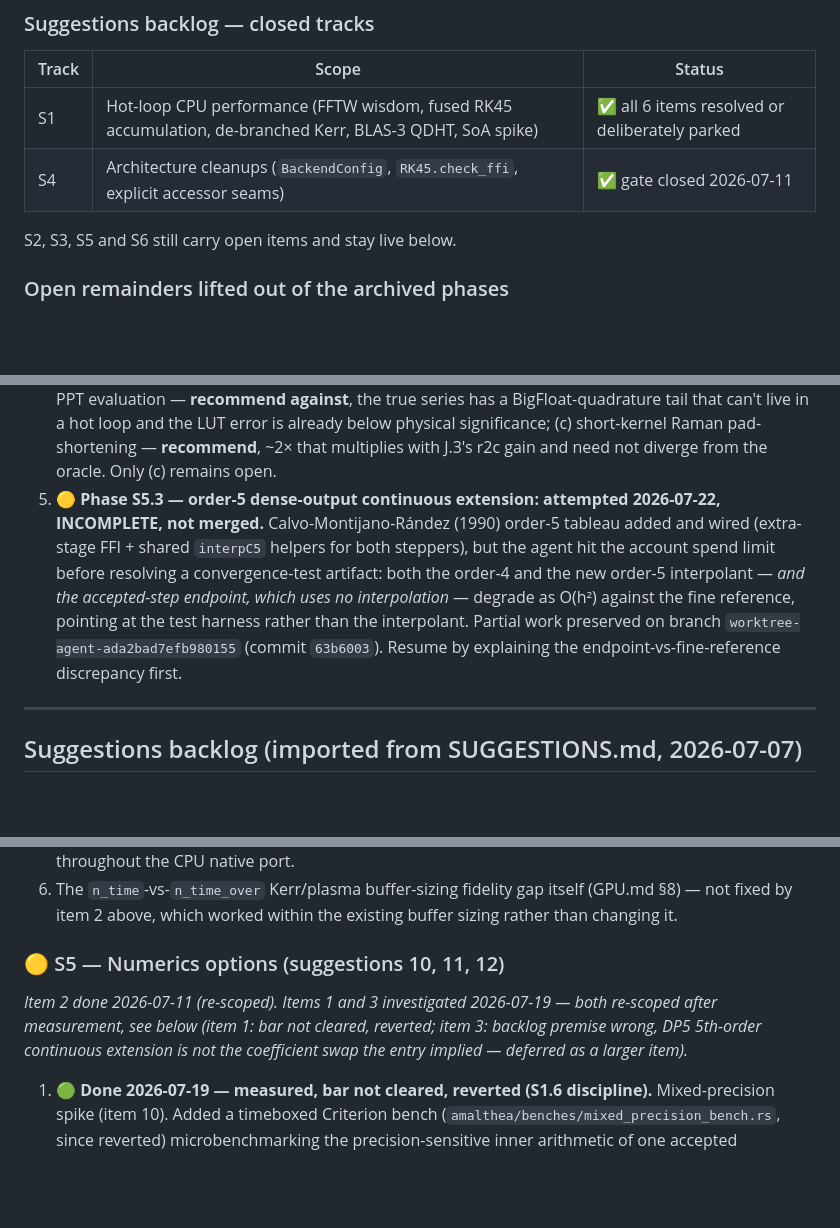
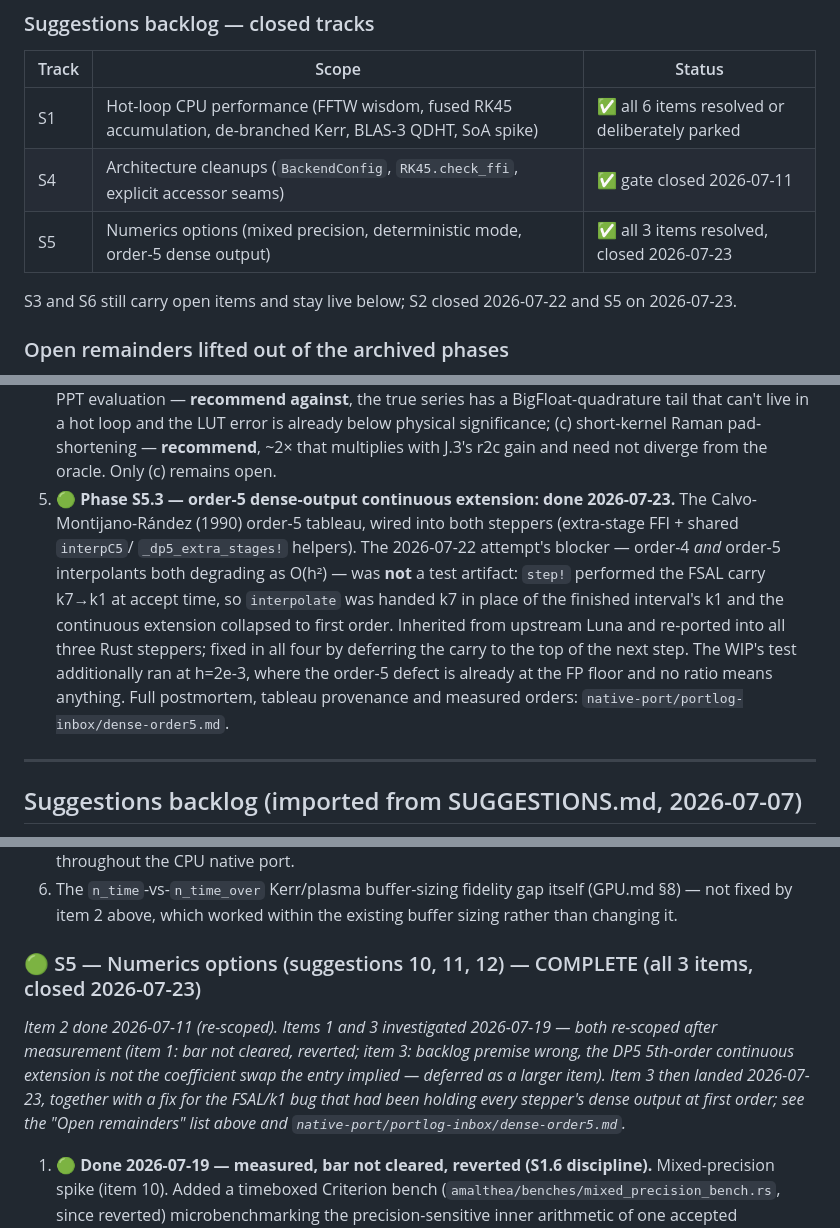
Before and after one commit to vdiego28/Amalthea.jl, a Markdown page: docs/dev/BACKLOG.md, 3 parts joined by grey strips. GitHub-like rendering; blank space fills up the shorter version.

Commit message:
Docs: file the S5.3 record into BACKLOG and PORT_LOG
Closes track S5 (all 3 items). Also corrects the wave summary's S5.3 bullet,
which recorded the agent's inference that the O(h^2) convergence result was
a test-harness artifact — it was a real bug in shipped code.

Co-Authored-By: Claude Opus 4.8 <noreply@anthropic.com>

```diff
--- a/docs/dev/BACKLOG.md
+++ b/docs/dev/BACKLOG.md
@@ -39,8 +39,10 @@ fully executed, kept as provenance). Gate for every phase: full
 |---|---|---|
 | S1 | Hot-loop CPU performance (FFTW wisdom, fused RK45 accumulation, de-branched Kerr, BLAS-3 QDHT, SoA spike) | ✅ all 6 items resolved or deliberately parked |
 | S4 | Architecture cleanups (`BackendConfig`, `RK45.check_ffi`, explicit accessor seams) | ✅ gate closed 2026-07-11 |
+| S5 | Numerics options (mixed precision, deterministic mode, order-5 dense output) | ✅ all 3 items resolved, closed 2026-07-23 |
 
-S2, S3, S5 and S6 still carry open items and stay live below.
+S3 and S6 still carry open items and stay live below; S2 closed 2026-07-22
+and S5 on 2026-07-23.
 
 ### Open remainders lifted out of the archived phases
 
@@ -83,16 +85,19 @@ S2, S3, S5 and S6 still carry open items and stay live below.
    (c) short-kernel Raman pad-shortening — **recommend**, ~2× that multiplies
    with J.3's r2c gain and need not diverge from the oracle. Only (c) remains
    open.
-5. 🟡 **Phase S5.3 — order-5 dense-output continuous extension: attempted
-   2026-07-22, INCOMPLETE, not merged.** Calvo-Montijano-Rández (1990)
-   order-5 tableau added and wired (extra-stage FFI + shared `interpC5`
-   helpers for both steppers), but the agent hit the account spend limit
-   before resolving a convergence-test artifact: both the order-4 and the
-   new order-5 interpolant — *and the accepted-step endpoint, which uses no
-   interpolation* — degrade as O(h²) against the fine reference, pointing at
-   the test harness rather than the interpolant. Partial work preserved on
-   branch `worktree-agent-ada2bad7efb980155` (commit `63b6003`). Resume by
-   explaining the endpoint-vs-fine-reference discrepancy first.
+5. 🟢 **Phase S5.3 — order-5 dense-output continuous extension: done
+   2026-07-23.** The Calvo-Montijano-Rández (1990) order-5 tableau, wired
+   into both steppers (extra-stage FFI + shared `interpC5`/
+   `_dp5_extra_stages!` helpers). The 2026-07-22 attempt's blocker — order-4
+   *and* order-5 interpolants both degrading as O(h²) — was **not** a test
+   artifact: `step!` performed the FSAL carry k7→k1 at accept time, so
+   `interpolate` was handed k7 in place of the finished interval's k1 and
+   the continuous extension collapsed to first order. Inherited from
+   upstream Luna and re-ported into all three Rust steppers; fixed in all
+   four by deferring the carry to the top of the next step. The WIP's test
+   additionally ran at h=2e-3, where the order-5 defect is already at the FP
+   floor and no ratio means anything. Full postmortem, tableau provenance
+   and measured orders: `native-port/portlog-inbox/dense-order5.md`.
 
 ---
 
@@ -469,11 +474,14 @@ implemented), verified on real hardware, wired behind
    itself (GPU.md §8) — not fixed by item 2 above, which worked within the
    existing buffer sizing rather than changing it.
 
-### 🟡 S5 — Numerics options (suggestions 10, 11, 12)
+### 🟢 S5 — Numerics options (suggestions 10, 11, 12) — COMPLETE (all 3 items, closed 2026-07-23)
 *Item 2 done 2026-07-11 (re-scoped). Items 1 and 3 investigated 2026-07-19
-— both re-scoped after measurement, see below (item 1: bar not cleared,
-reverted; item 3: backlog premise wrong, DP5 5th-order continuous extension
-is not the coefficient swap the entry implied — deferred as a larger item).*
+— both re-scoped after measurement (item 1: bar not cleared, reverted;
+item 3: backlog premise wrong, the DP5 5th-order continuous extension is
+not the coefficient swap the entry implied — deferred as a larger item).
+Item 3 then landed 2026-07-23, together with a fix for the FSAL/k1 bug that
+had been holding *every* stepper's dense output at first order; see the
+"Open remainders" list above and `native-port/portlog-inbox/dense-order5.md`.*
 1. 🟢 **Done 2026-07-19 — measured, bar not cleared, reverted (S1.6
    discipline).** Mixed-precision spike (item 10). Added a timeboxed
    Criterion bench (`amalthea/benches/mixed_precision_bench.rs`, since
```
Also changed, not shown: other parts of docs/dev/BACKLOG.md (+1 -1 lines), 1 other file.
